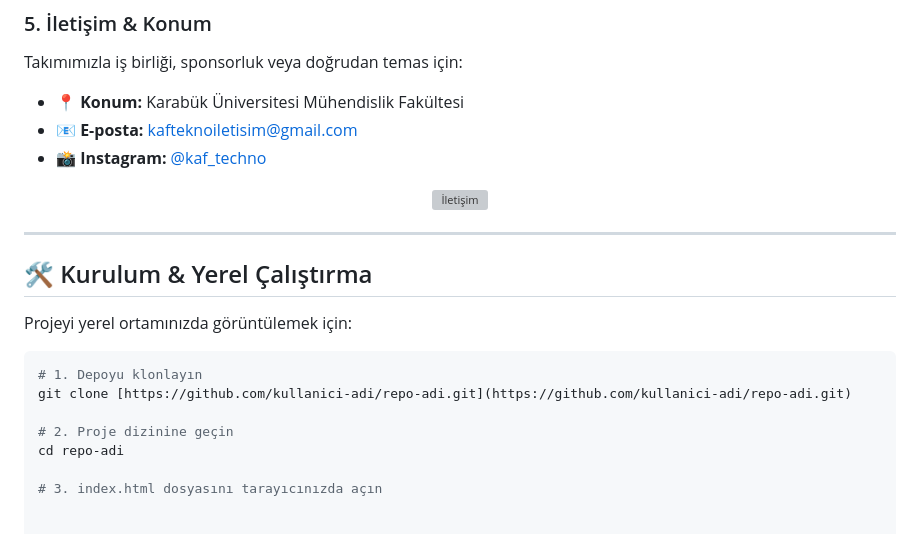
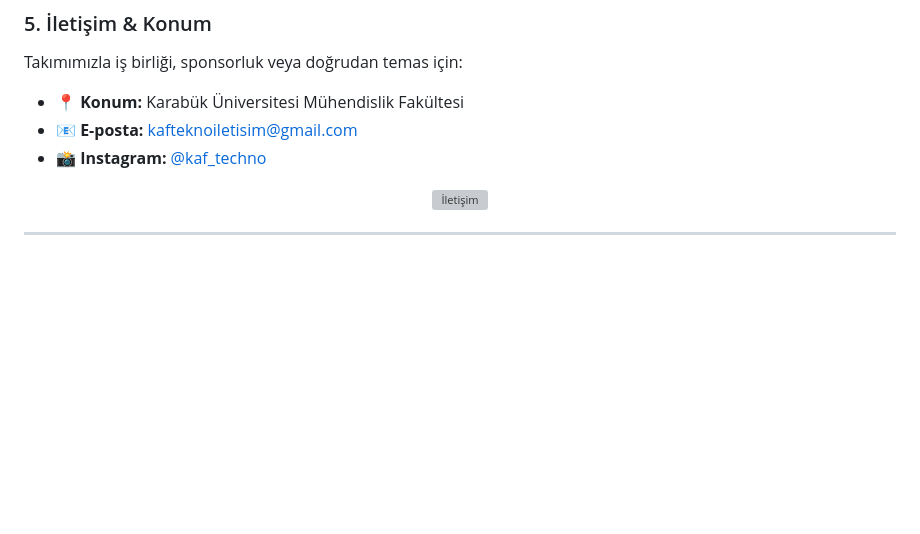
Before and after one commit to ErenAltun2/KAF-TECHNOLOGY, a Markdown page: README.md, the part around the change. GitHub-like rendering; blank space fills up the shorter version; grey boxes are pictures that could not be loaded.

Commit message:
Remove installation instructions from README
Removed installation and local running instructions from README.

````diff
--- a/README.md
+++ b/README.md
@@ -85,16 +85,3 @@ Takımımızla iş birliği, sponsorluk veya doğrudan temas için:
 </p>
 
 ---
-
-## 🛠️ Kurulum & Yerel Çalıştırma
-
-Projeyi yerel ortamınızda görüntülemek için:
-
-```bash
-# 1. Depoyu klonlayın
-git clone [https://github.com/kullanici-adi/repo-adi.git](https://github.com/kullanici-adi/repo-adi.git)
-
-# 2. Proje dizinine geçin
-cd repo-adi
-
-# 3. index.html dosyasını tarayıcınızda açın
````
